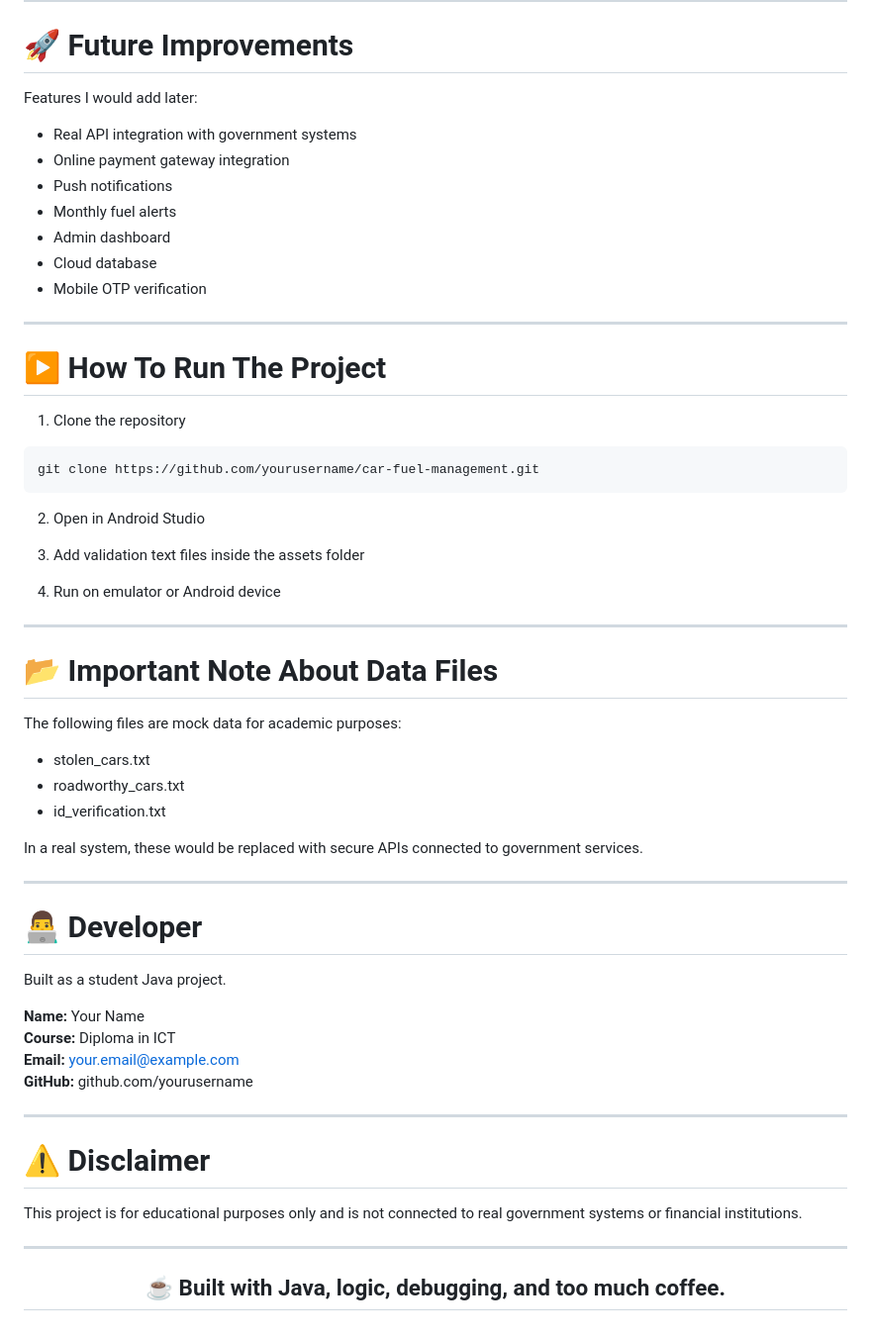
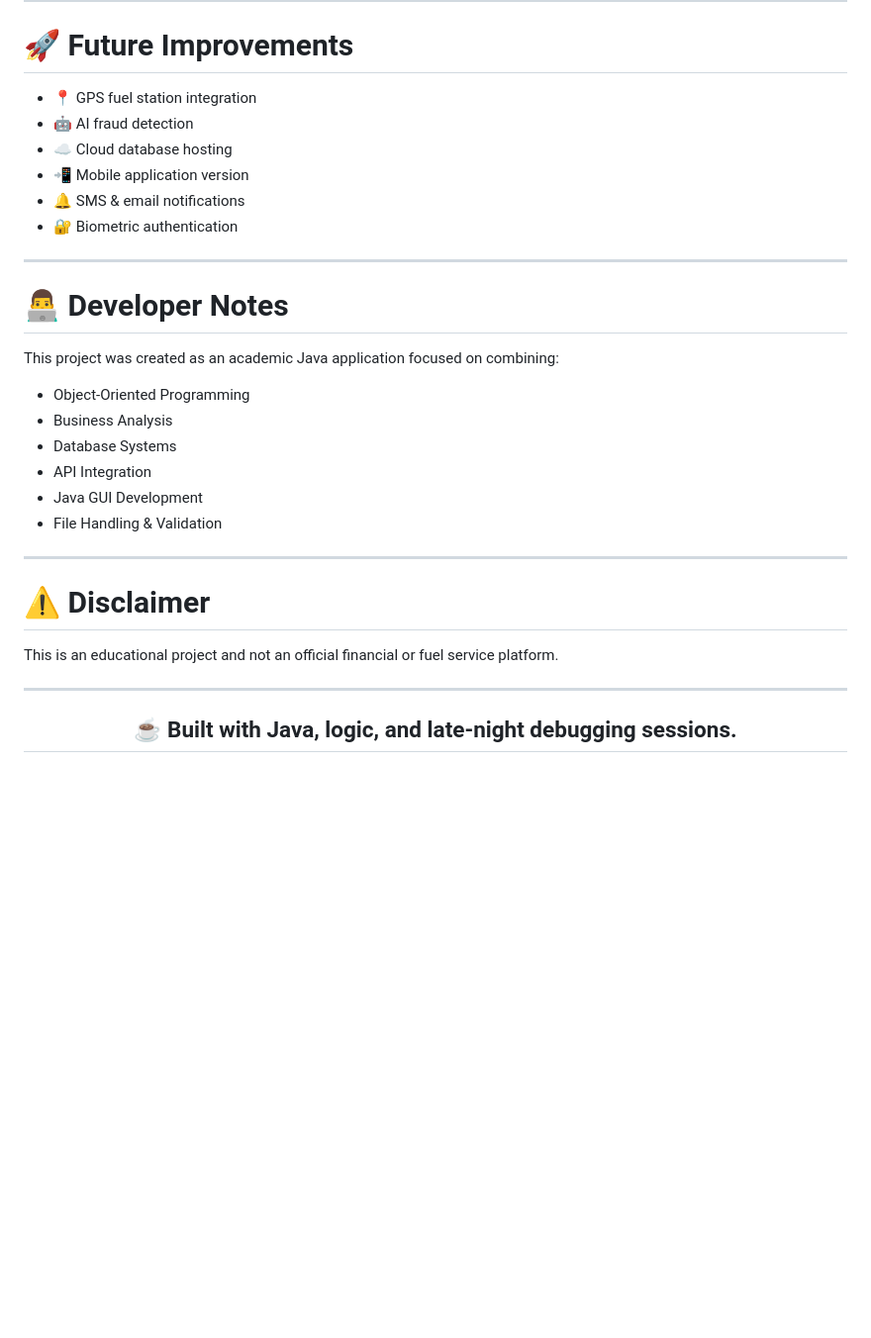
Before and after one commit to Tumelo-Mbuyazi/Fuel-Management-Application, a Markdown page: README.md, the part around one of its changes. Shown at 99% size. GitHub-like rendering; blank space fills up the shorter version.

````diff
--- a/README.md
+++ b/README.md
@@ -304,65 +109,36 @@ The yearly reset and progressive discount system required careful testing to avo
 
 # 🚀 Future Improvements
 
-Features I would add later:
-
-- Real API integration with government systems
-- Online payment gateway integration
-- Push notifications
-- Monthly fuel alerts
-- Admin dashboard
-- Cloud database
-- Mobile OTP verification
+- 📍 GPS fuel station integration
+- 🤖 AI fraud detection
+- ☁️ Cloud database hosting
+- 📲 Mobile application version
+- 🔔 SMS & email notifications
+- 🔐 Biometric authentication
 
 ---
 
-# ▶️ How To Run The Project
+# 👨‍💻 Developer Notes
 
-1. Clone the repository
+This project was created as an academic Java application focused on combining:
 
-```bash
-git clone https://github.com/yourusername/car-fuel-management.git
-```
-
-2. Open in Android Studio
-
-3. Add validation text files inside the assets folder
-
-4. Run on emulator or Android device
-
----
-
-# 📂 Important Note About Data Files
-
-The following files are mock data for academic purposes:
-
-- stolen_cars.txt
-- roadworthy_cars.txt
-- id_verification.txt
-
-In a real system, these would be replaced with secure APIs connected to government services.
-
----
-
-# 👨‍💻 Developer
-
-Built as a student Java project.
-
-**Name:** Your Name
-**Course:** Diploma in ICT
-**Email:** your.email@example.com
-**GitHub:** github.com/yourusername
+- Object-Oriented Programming
+- Business Analysis
+- Database Systems
+- API Integration
+- Java GUI Development
+- File Handling & Validation
 
 ---
 
 # ⚠️ Disclaimer
 
-This project is for educational purposes only and is not connected to real government systems or financial institutions.
+This is an educational project and not an official financial or fuel service platform.
 
 ---
 
 <div align="center">
 
-## ☕ Built with Java, logic, debugging, and too much coffee.
+## ☕ Built with Java, logic, and late-night debugging sessions.
 
 </div>
````
Also changed, not shown: other parts of README.md (+65 -260 lines).
